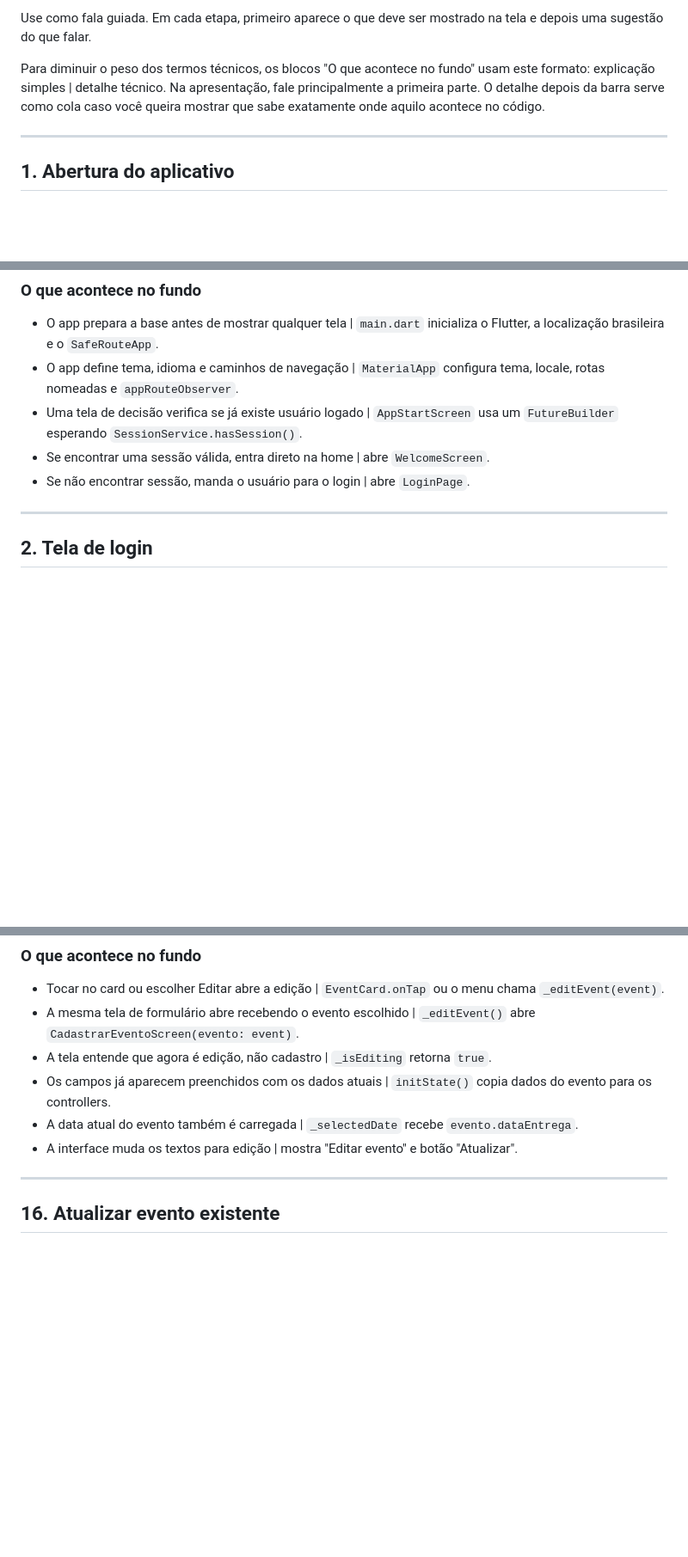
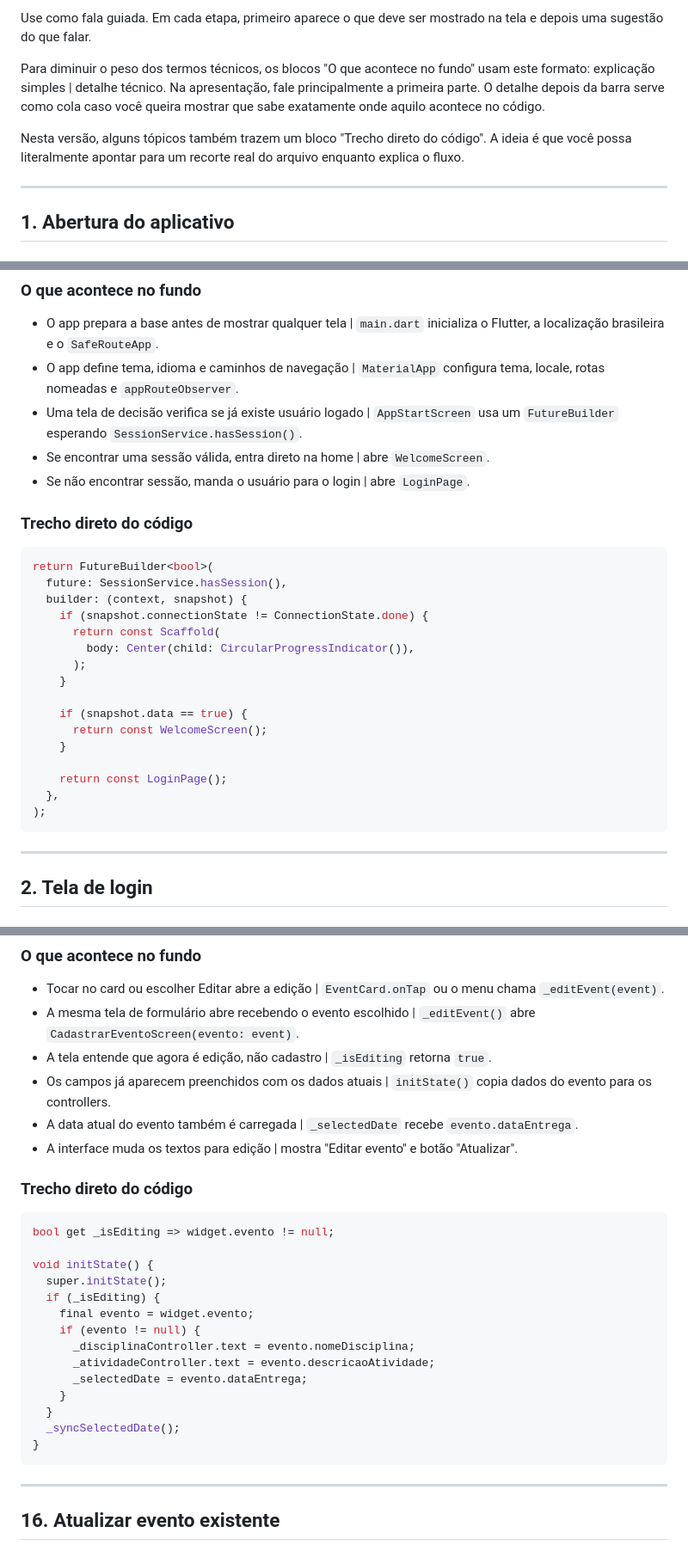
Before and after one commit to nunes60/SafeRoute, a Markdown page: roteiro_v2.md, 3 parts joined by grey strips. Shown at 86% size. GitHub-like rendering; blank space fills up the shorter version.

````diff
--- a/roteiro_v2.md
+++ b/roteiro_v2.md
@@ -5,6 +5,8 @@ Este roteiro foi feito para acompanhar a demonstração real do aplicativo. A id
 Use como fala guiada. Em cada etapa, primeiro aparece o que deve ser mostrado na tela e depois uma sugestão do que falar.
 
 Para diminuir o peso dos termos técnicos, os blocos "O que acontece no fundo" usam este formato: explicação simples | detalhe técnico. Na apresentação, fale principalmente a primeira parte. O detalhe depois da barra serve como cola caso você queira mostrar que sabe exatamente onde aquilo acontece no código.
+
+Nesta versão, alguns tópicos também trazem um bloco "Trecho direto do código". A ideia é que você possa literalmente apontar para um recorte real do arquivo enquanto explica o fluxo.
 
 ---
 
@@ -29,6 +31,27 @@ Abrir o SafeRoute no navegador, emulador ou dispositivo.
 - Uma tela de decisão verifica se já existe usuário logado | `AppStartScreen` usa um `FutureBuilder` esperando `SessionService.hasSession()`.
 - Se encontrar uma sessão válida, entra direto na home | abre `WelcomeScreen`.
 - Se não encontrar sessão, manda o usuário para o login | abre `LoginPage`.
+
+### Trecho direto do código
+
+```dart
+return FutureBuilder<bool>(
+  future: SessionService.hasSession(),
+  builder: (context, snapshot) {
+    if (snapshot.connectionState != ConnectionState.done) {
+      return const Scaffold(
+        body: Center(child: CircularProgressIndicator()),
+      );
+    }
+
+    if (snapshot.data == true) {
+      return const WelcomeScreen();
+    }
+
+    return const LoginPage();
+  },
+);
+```
 
 ---
 
@@ -373,6 +521,25 @@ Clicar em um card ou abrir o menu de ações e escolher "Editar".
 - Os campos já aparecem preenchidos com os dados atuais | `initState()` copia dados do evento para os controllers.
 - A data atual do evento também é carregada | `_selectedDate` recebe `evento.dataEntrega`.
 - A interface muda os textos para edição | mostra "Editar evento" e botão "Atualizar".
+
+### Trecho direto do código
+
+```dart
+bool get _isEditing => widget.evento != null;
+
+void initState() {
+  super.initState();
+  if (_isEditing) {
+    final evento = widget.evento;
+    if (evento != null) {
+      _disciplinaController.text = evento.nomeDisciplina;
+      _atividadeController.text = evento.descricaoAtividade;
+      _selectedDate = evento.dataEntrega;
+    }
+  }
+  _syncSelectedDate();
+}
+```
 
 ---
 
````
Also changed, not shown: other parts of roteiro_v2.md (+165 -0 lines).
